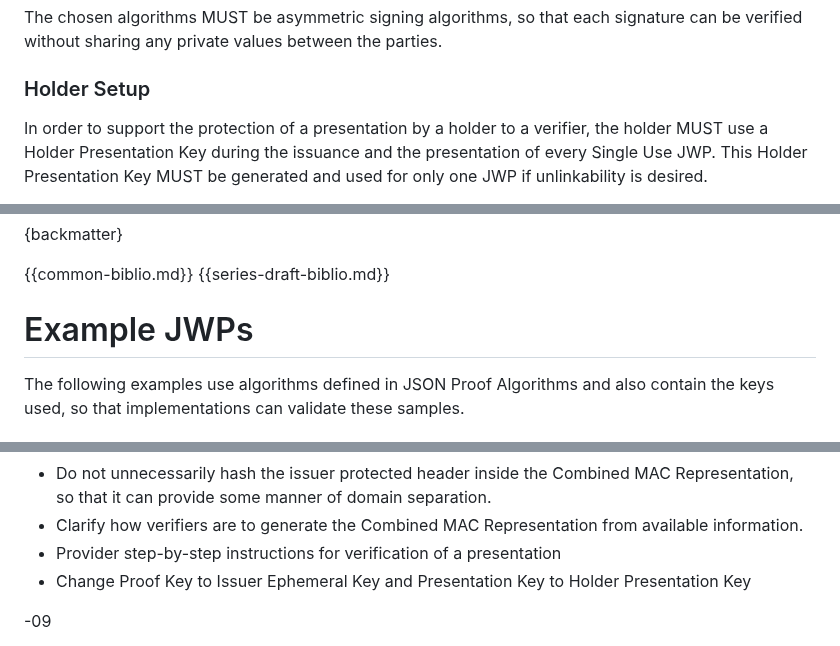
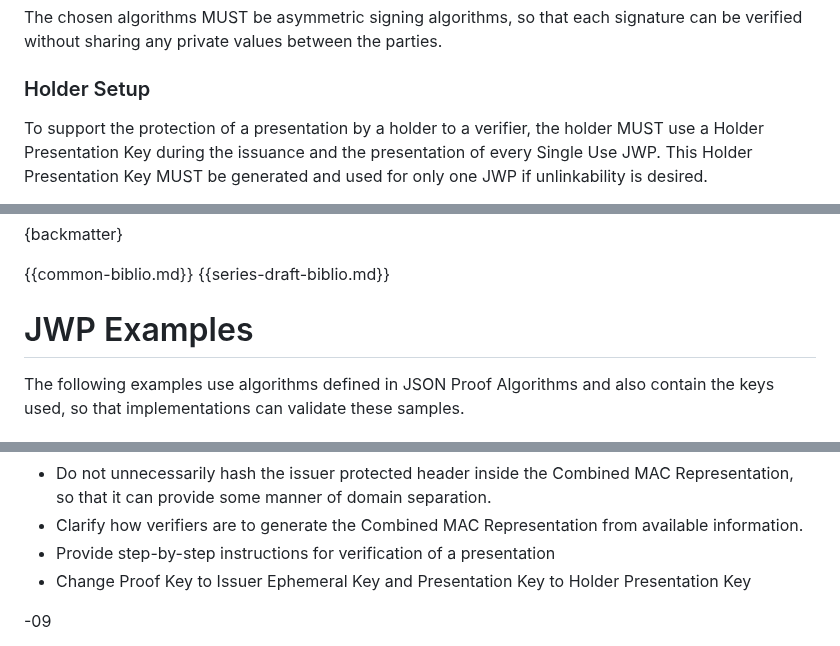
Before and after one commit to ietf-wg-jose/json-web-proof, a Markdown page: draft-ietf-jose-json-proof-algorithms.md, 3 parts joined by grey strips. Rendered like a GitHub page.

```diff
--- a/draft-ietf-jose-json-proof-algorithms.md
+++ b/draft-ietf-jose-json-proof-algorithms.md
@@ -264,7 +264,7 @@ between the parties.
 
 ### Holder Setup
 
-In order to support the protection of a presentation by a holder to a
+To support the protection of a presentation by a holder to a
 verifier, the holder MUST use a Holder Presentation Key during the
 issuance and the presentation of every Single Use JWP.  This Holder
 Presentation Key MUST be generated and used for only one JWP if
@@ -1074,7 +1074,7 @@ the final assigned value and remove this note before publication.]
 {{common-biblio.md}}
 {{series-draft-biblio.md}}
 
-# Example JWPs
+# JWP Examples
 
 The following examples use algorithms defined in JSON Proof Algorithms
 and also contain the keys used, so that implementations can validate
@@ -1382,7 +1382,7 @@ The BBS examples were generated using the library at
   domain separation.
 - Clarify how verifiers are to generate the Combined MAC Representation
   from available information.
-- Provider step-by-step instructions for verification of a presentation
+- Provide step-by-step instructions for verification of a presentation
 - Change Proof Key to Issuer Ephemeral Key and Presentation Key to
   Holder Presentation Key
 
```
Also changed, not shown: other parts of draft-ietf-jose-json-proof-algorithms.md (+8 -8 lines), draft-ietf-jose-json-proof-token.md (+6 -6 lines), draft-ietf-jose-json-web-proof.md (+10 -10 lines).
